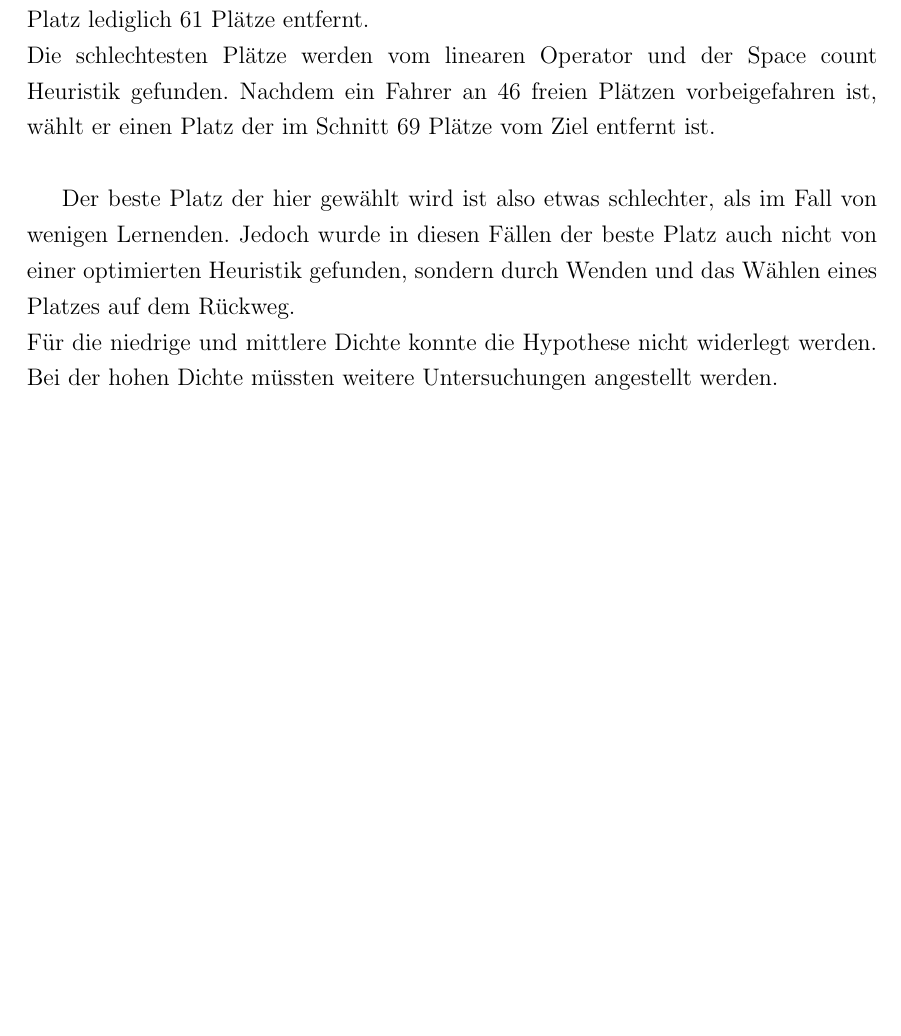
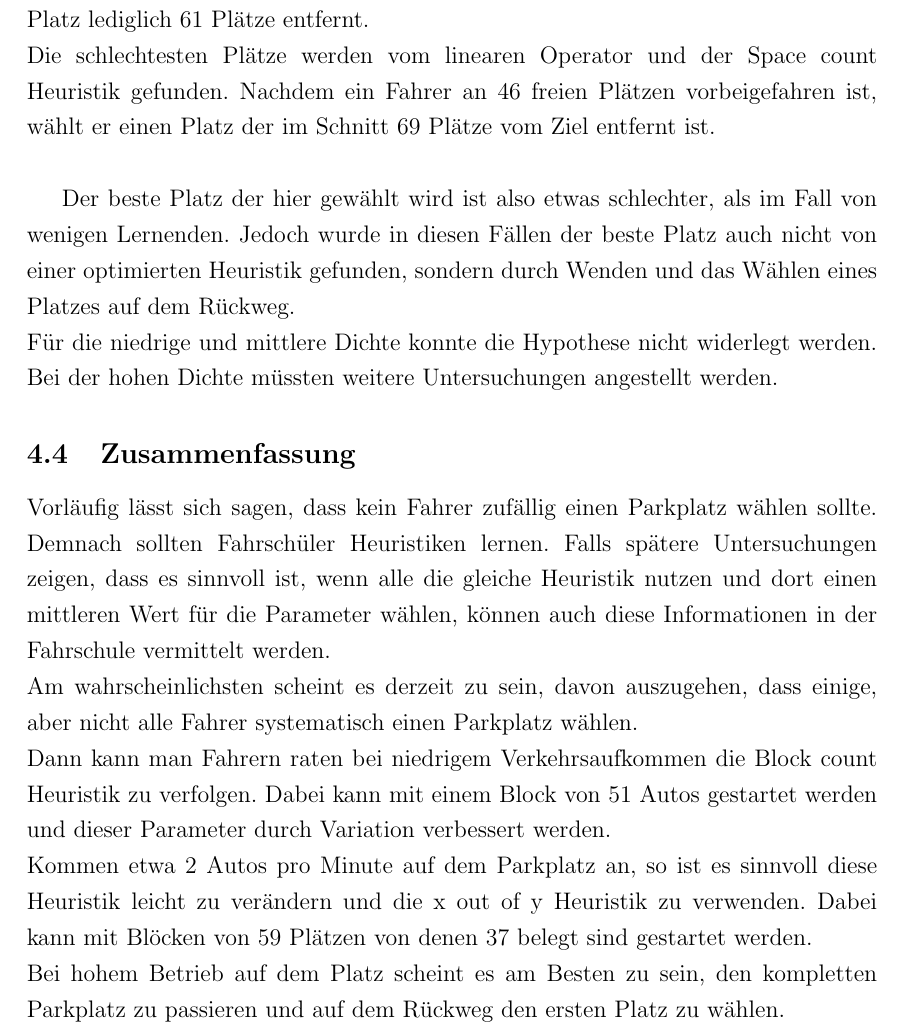
Before and after one commit to themetalone/SS16MoMaParkingProblem, a LaTeX document (Ausarbeitung/ParkingProblem.tex, which reads Ausarbeitung/Ergebnisse.tex): part of page 12 of 35 before the commit and part of page 12 of 36 after it, cut so that both start at the same text, the shorter picture padded with empty space. Compiled offline with pdfLaTeX.

Commit message:
Zusammenfassung/Parkanleitung

```diff
--- a/Ausarbeitung/Ergebnisse.tex
+++ b/Ausarbeitung/Ergebnisse.tex
@@ -122,7 +122,15 @@ Nachdem ein Fahrer an 46 freien Plätzen vorbeigefahren ist, wählt er einen Pla
 Der beste Platz der hier gewählt wird ist also etwas schlechter, als im Fall von wenigen Lernenden. Jedoch wurde in diesen Fällen der beste Platz auch nicht von einer optimierten Heuristik gefunden, sondern durch Wenden und das Wählen eines Platzes auf dem Rückweg.\\
 Für die niedrige und mittlere Dichte konnte die Hypothese nicht widerlegt werden. Bei der hohen Dichte müssten weitere Untersuchungen angestellt werden.
 
-\subsection{Ausblick}
+\subsection{Zusammenfassung}
+
+Vorläufig lässt sich sagen, dass kein Fahrer zufällig einen Parkplatz wählen sollte. Demnach sollten Fahrschüler Heuristiken lernen. Falls spätere Untersuchungen zeigen, dass es sinnvoll ist, wenn alle die gleiche Heuristik nutzen und dort einen mittleren Wert für die Parameter wählen, können auch diese Informationen in der Fahrschule vermittelt werden.\\
+Am wahrscheinlichsten scheint es derzeit zu sein, davon auszugehen, dass einige, aber nicht alle Fahrer systematisch einen Parkplatz wählen. \\
+ Dann kann man Fahrern raten bei niedrigem Verkehrsaufkommen die Block count Heuristik zu verfolgen. Dabei kann mit einem Block von 51 Autos gestartet werden und dieser Parameter durch Variation verbessert werden.\\
+ Kommen etwa 2 Autos pro Minute auf dem Parkplatz an, so ist es sinnvoll diese Heuristik leicht zu verändern und die x out of y Heuristik zu verwenden. Dabei kann mit Blöcken von 59 Plätzen von denen 37 belegt sind gestartet werden.\\
+ Bei hohem Betrieb auf dem Platz scheint es am Besten zu sein, den kompletten Parkplatz zu passieren und auf dem Rückweg den ersten Platz zu wählen.\\
+
+ \subsection{Ausblick}
 
 Es hat sich herausgestellt, dass es sinnvoll ist, wenn alle Fahrer gezielt nach Parkplätzen suchen, wobei dies für eine hohe Dichte weiterer Untersuchungen bedarf. Da jedoch ein Austausch über die gewählten Parameter sehr unwahrscheinlich ist, sollte noch untersucht werden, wie sich die Wahl eines Mittelwertes als Parameter für alle auswirkt.\\
 Zusätzlich fand keine Untersuchung darüber statt, wie es sich verhält, wenn alle lernenden Fahrer die gleiche Heuristik verwenden. Würde dies jedoch untersucht werden, so könnten am effizientesten Anweisungen an Fahrer weitergegeben werden. \\
```
